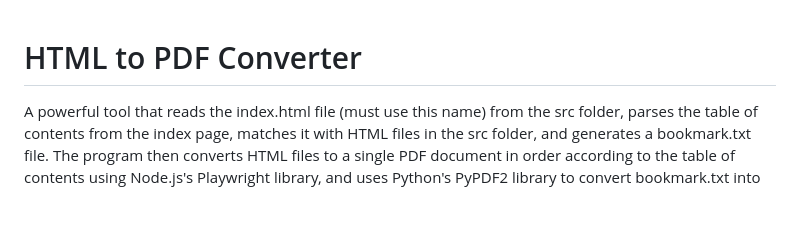
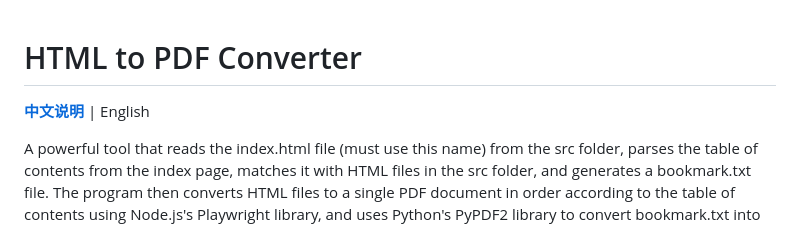
Before and after one commit to pwatx/html2pdf, a Markdown page: README.md, the part around the change. Rendered like a GitHub page; blank space fills up the shorter version.

Commit message:
Update Readme.me

```diff
--- a/README.md
+++ b/README.md
@@ -1,4 +1,6 @@
 # HTML to PDF Converter
+
+[**中文说明**](Readme_CN.md) | English
 
 A powerful tool that reads the index.html file (must use this name) from the src folder, parses the table of contents from the index page, matches it with HTML files in the src folder, and generates a bookmark.txt file. The program then converts HTML files to a single PDF document in order according to the table of contents using Node.js's Playwright library, and uses Python's PyPDF2 library to convert bookmark.txt into PDF bookmarks.
 
```
